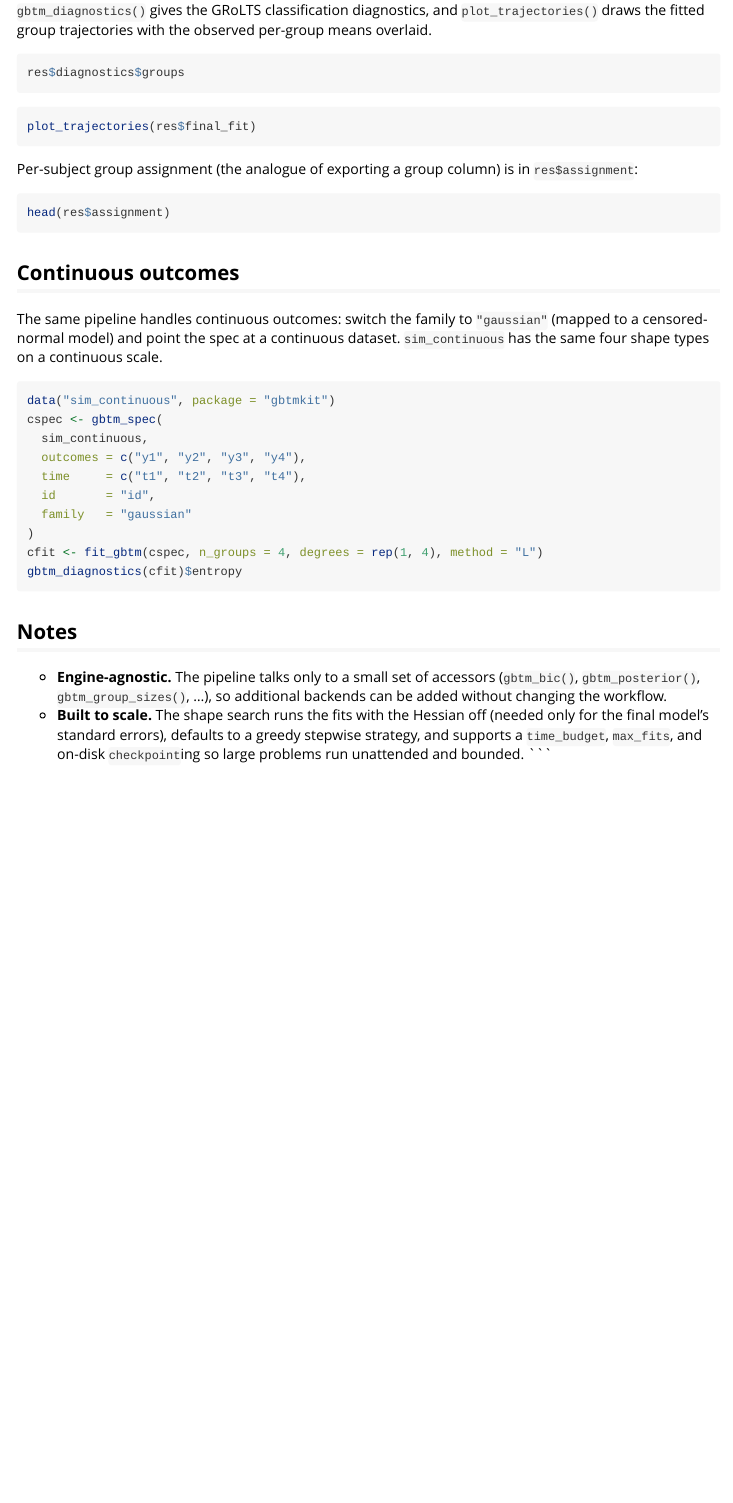
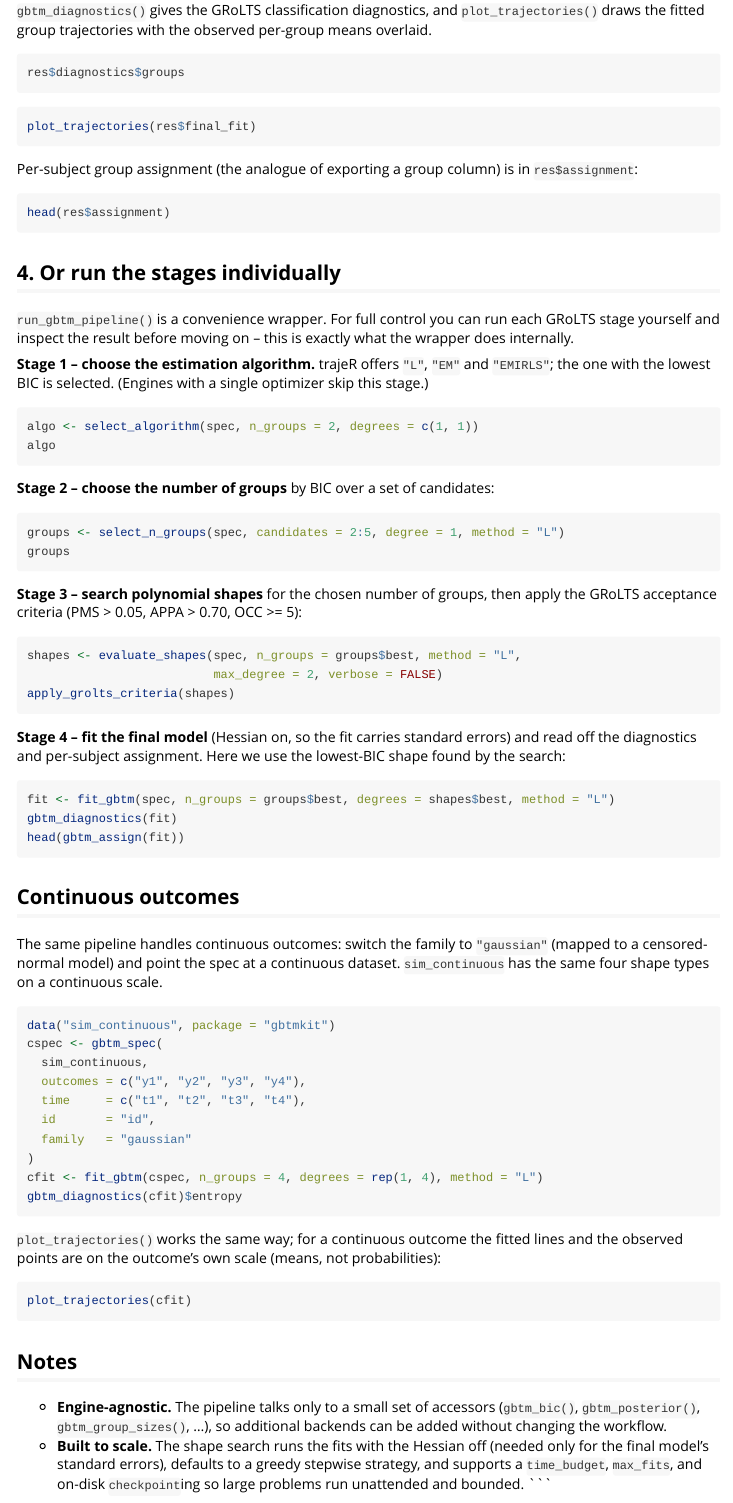
Before and after one commit to fabregithub/gbtmkit, an R Markdown document (vignettes/getting-started.Rmd): the page in a window 1100 px wide, from 11480 px down. Rendered offline with R 4.5, knitr and Pandoc, with nearby package versions; some code elsewhere in the file could not run offline.

Commit message:
Expand getting-started vignette: stage-by-stage flow and continuous plot
Add a 'run the stages individually' section (select_algorithm ->
select_n_groups -> evaluate_shapes + apply_grolts_criteria -> fit_gbtm ->
diagnostics/assign), and a plot_trajectories() example for the continuous
(gaussian) fit. Verified the vignette code runs via knitr::knit.

Co-Authored-By: Claude Opus 4.8 <noreply@anthropic.com>

````diff
--- a/vignettes/getting-started.Rmd
+++ b/vignettes/getting-started.Rmd
@@ -105,6 +105,47 @@ Per-subject group assignment (the analogue of exporting a group column) is in
 head(res$assignment)
 ```
 
+## 4. Or run the stages individually
+
+`run_gbtm_pipeline()` is a convenience wrapper. For full control you can run each
+GRoLTS stage yourself and inspect the result before moving on -- this is exactly
+what the wrapper does internally.
+
+**Stage 1 -- choose the estimation algorithm.** trajeR offers `"L"`, `"EM"` and
+`"EMIRLS"`; the one with the lowest BIC is selected. (Engines with a single
+optimizer skip this stage.)
+
+```{r, eval = has_trajer}
+algo <- select_algorithm(spec, n_groups = 2, degrees = c(1, 1))
+algo
+```
+
+**Stage 2 -- choose the number of groups** by BIC over a set of candidates:
+
+```{r, eval = has_trajer}
+groups <- select_n_groups(spec, candidates = 2:5, degree = 1, method = "L")
+groups
+```
+
+**Stage 3 -- search polynomial shapes** for the chosen number of groups, then
+apply the GRoLTS acceptance criteria (PMS > 0.05, APPA > 0.70, OCC >= 5):
+
+```{r, eval = has_trajer}
+shapes <- evaluate_shapes(spec, n_groups = groups$best, method = "L",
+                          max_degree = 2, verbose = FALSE)
+apply_grolts_criteria(shapes)
+```
+
+**Stage 4 -- fit the final model** (Hessian on, so the fit carries standard
+errors) and read off the diagnostics and per-subject assignment. Here we use the
+lowest-BIC shape found by the search:
+
+```{r, eval = has_trajer}
+fit <- fit_gbtm(spec, n_groups = groups$best, degrees = shapes$best, method = "L")
+gbtm_diagnostics(fit)
+head(gbtm_assign(fit))
+```
+
 ## Continuous outcomes
 
 The same pipeline handles continuous outcomes: switch the family to
@@ -125,6 +166,14 @@ cfit <- fit_gbtm(cspec, n_groups = 4, degrees = rep(1, 4), method = "L")
 gbtm_diagnostics(cfit)$entropy
 ```
 
+`plot_trajectories()` works the same way; for a continuous outcome the fitted
+lines and the observed points are on the outcome's own scale (means, not
+probabilities):
+
+```{r, eval = has_trajer && has_ggplot, fig.alt = "Fitted continuous group trajectories"}
+plot_trajectories(cfit)
+```
+
 ## Notes
 
 * **Engine-agnostic.** The pipeline talks only to a small set of accessors
````
